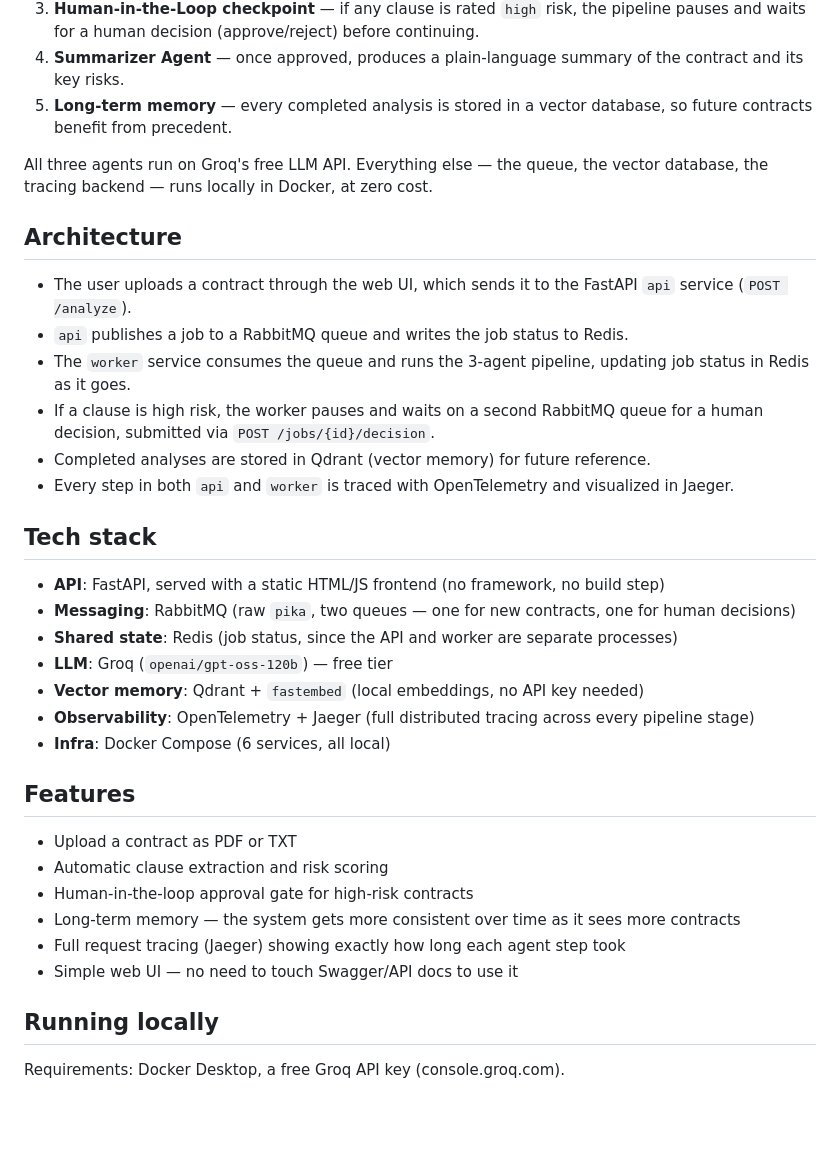
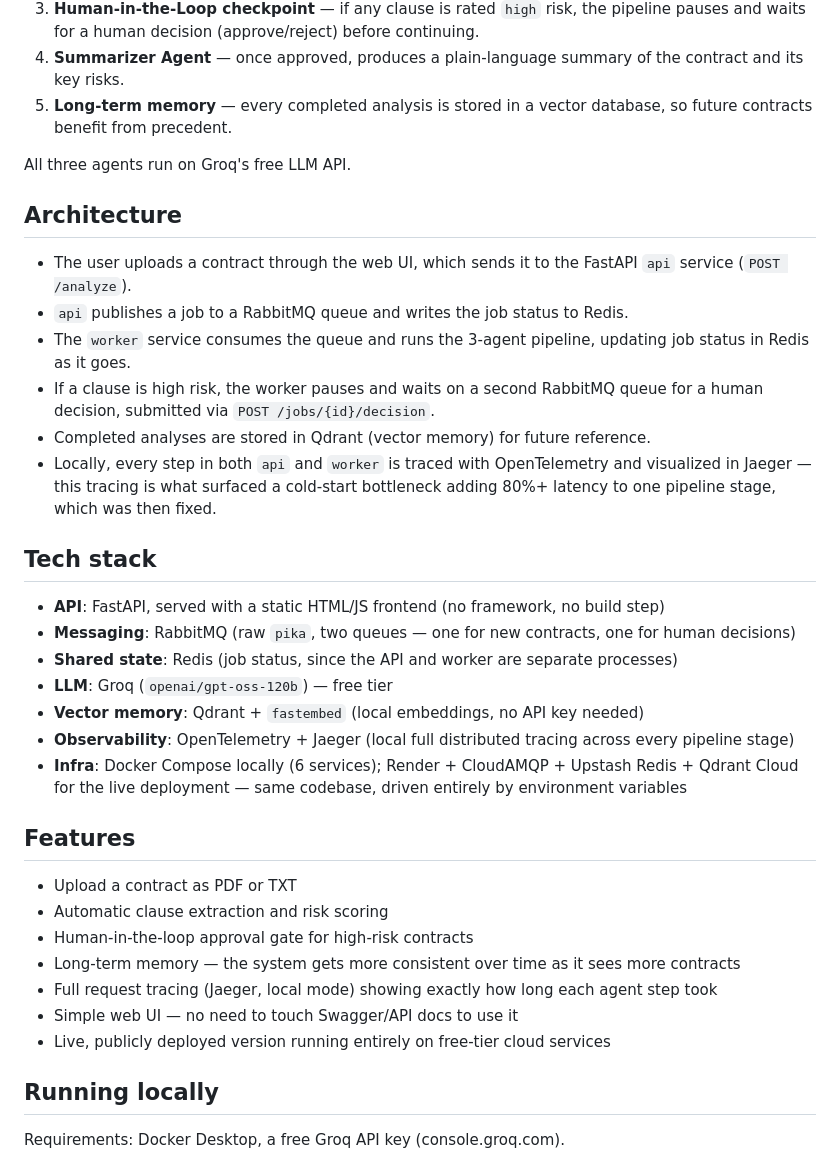
Before and after one commit to SSSA335/agentic-contract-analyzer, a Markdown page: README.md, the part around one of its changes. GitHub-like rendering; blank space fills up the shorter version.

```diff
--- a/README.md
+++ b/README.md
@@ -12,7 +22,7 @@ Built as a hands-on exploration of agentic AI architecture: message queues, huma
 4. **Summarizer Agent** — once approved, produces a plain-language summary of the contract and its key risks.
 5. **Long-term memory** — every completed analysis is stored in a vector database, so future contracts benefit from precedent.
 
-All three agents run on Groq's free LLM API. Everything else — the queue, the vector database, the tracing backend — runs locally in Docker, at zero cost.
+All three agents run on Groq's free LLM API.
 
 ## Architecture
 
@@ -21,7 +31,7 @@ All three agents run on Groq's free LLM API. Everything else — the queue, the
 - The `worker` service consumes the queue and runs the 3-agent pipeline, updating job status in Redis as it goes.
 - If a clause is high risk, the worker pauses and waits on a second RabbitMQ queue for a human decision, submitted via `POST /jobs/{id}/decision`.
 - Completed analyses are stored in Qdrant (vector memory) for future reference.
-- Every step in both `api` and `worker` is traced with OpenTelemetry and visualized in Jaeger.
+- Locally, every step in both `api` and `worker` is traced with OpenTelemetry and visualized in Jaeger — this tracing is what surfaced a cold-start bottleneck adding 80%+ latency to one pipeline stage, which was then fixed.
 
 ## Tech stack
 
@@ -30,8 +40,8 @@ All three agents run on Groq's free LLM API. Everything else — the queue, the
 - **Shared state**: Redis (job status, since the API and worker are separate processes)
 - **LLM**: Groq (`openai/gpt-oss-120b`) — free tier
 - **Vector memory**: Qdrant + `fastembed` (local embeddings, no API key needed)
-- **Observability**: OpenTelemetry + Jaeger (full distributed tracing across every pipeline stage)
-- **Infra**: Docker Compose (6 services, all local)
+- **Observability**: OpenTelemetry + Jaeger (local full distributed tracing across every pipeline stage)
+- **Infra**: Docker Compose locally (6 services); Render + CloudAMQP + Upstash Redis + Qdrant Cloud for the live deployment — same codebase, driven entirely by environment variables
 
 ## Features
 
@@ -39,8 +49,9 @@ All three agents run on Groq's free LLM API. Everything else — the queue, the
 - Automatic clause extraction and risk scoring
 - Human-in-the-loop approval gate for high-risk contracts
 - Long-term memory — the system gets more consistent over time as it sees more contracts
-- Full request tracing (Jaeger) showing exactly how long each agent step took
+- Full request tracing (Jaeger, local mode) showing exactly how long each agent step took
 - Simple web UI — no need to touch Swagger/API docs to use it
+- Live, publicly deployed version running entirely on free-tier cloud services
 
 ## Running locally
 
```
Also changed, not shown: other parts of README.md (+25 -6 lines).
